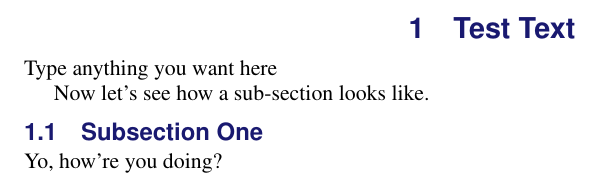
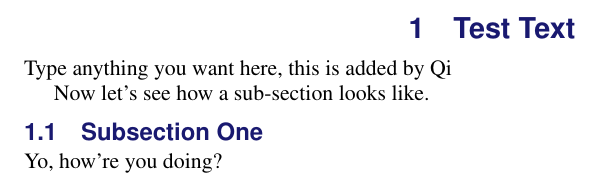
Before and after one commit to UMNcosmolab/Git_test, a LaTeX document (main_file.tex, which reads sec_text.tex): part of page 2 of 5, cut so that both start at the same text. Compiled offline with pdfLaTeX.

Commit message:
Update sec_text.tex

```diff
--- a/sec_text.tex
+++ b/sec_text.tex
@@ -3,7 +3,7 @@
 \label{sec:text}
 
 
-Type anything you want here
+Type anything you want here, this is added by Qi
 
 Now let's see how a sub-section looks like.
 
```
